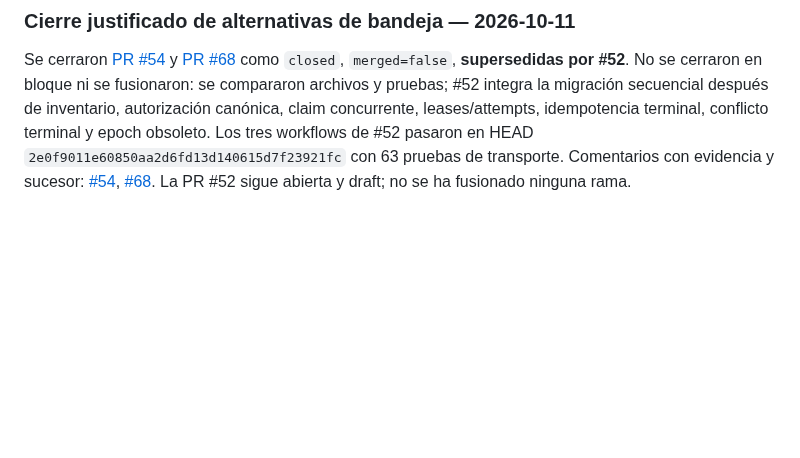
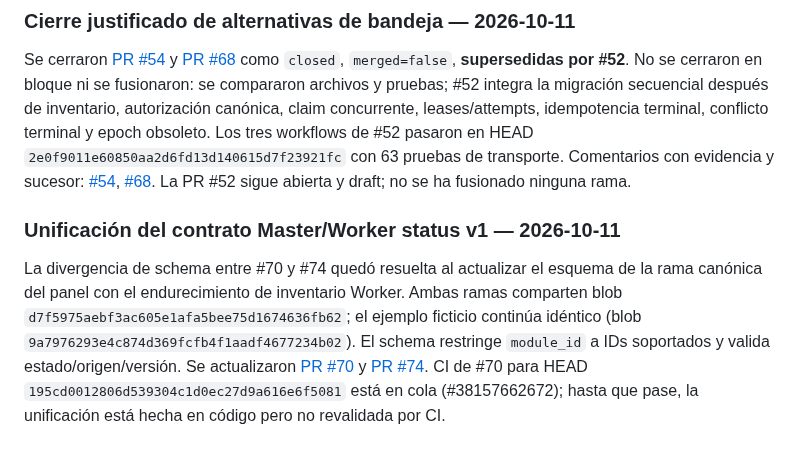
Before and after one commit to D3ckardCain/Geelark-IA, a Markdown page: docs/ESTADO_PROYECTO.md, the part around the change. Drawn GitHub-style; blank space fills up the shorter version.

Commit message:
docs: registrar schema canónico unificado

```diff
--- a/docs/ESTADO_PROYECTO.md
+++ b/docs/ESTADO_PROYECTO.md
@@ -531,3 +531,8 @@ Decisión: #52 es el sucesor funcional de las alternativas #54 y #68 dentro de l
 ### Cierre justificado de alternativas de bandeja — 2026-10-11
 
 Se cerraron [PR #54](https://github.com/D3ckardCain/Geelark-IA/pull/54) y [PR #68](https://github.com/D3ckardCain/Geelark-IA/pull/68) como `closed`, `merged=false`, **supersedidas por #52**. No se cerraron en bloque ni se fusionaron: se compararon archivos y pruebas; #52 integra la migración secuencial después de inventario, autorización canónica, claim concurrente, leases/attempts, idempotencia terminal, conflicto terminal y epoch obsoleto. Los tres workflows de #52 pasaron en HEAD `2e0f9011e60850aa2d6fd13d140615d7f23921fc` con 63 pruebas de transporte. Comentarios con evidencia y sucesor: [#54](https://github.com/D3ckardCain/Geelark-IA/pull/54#issuecomment-6111424748), [#68](https://github.com/D3ckardCain/Geelark-IA/pull/68#issuecomment-6111425123). La PR #52 sigue abierta y draft; no se ha fusionado ninguna rama.
+
+
+### Unificación del contrato Master/Worker status v1 — 2026-10-11
+
+La divergencia de schema entre #70 y #74 quedó resuelta al actualizar el esquema de la rama canónica del panel con el endurecimiento de inventario Worker. Ambas ramas comparten blob `d7f5975aebf3ac605e1afa5bee75d1674636fb62`; el ejemplo ficticio continúa idéntico (blob `9a7976293e4c874d369fcfb4f1aadf4677234b02`). El schema restringe `module_id` a IDs soportados y valida estado/origen/versión. Se actualizaron [PR #70](https://github.com/D3ckardCain/Geelark-IA/pull/70#issuecomment-6111435560) y [PR #74](https://github.com/D3ckardCain/Geelark-IA/pull/74#issuecomment-6111435860). CI de #70 para HEAD `195cd0012806d539304c1d0ec27d9a616e6f5081` está en cola (#38157662672); hasta que pase, la unificación está hecha en código pero no revalidada por CI.
```
